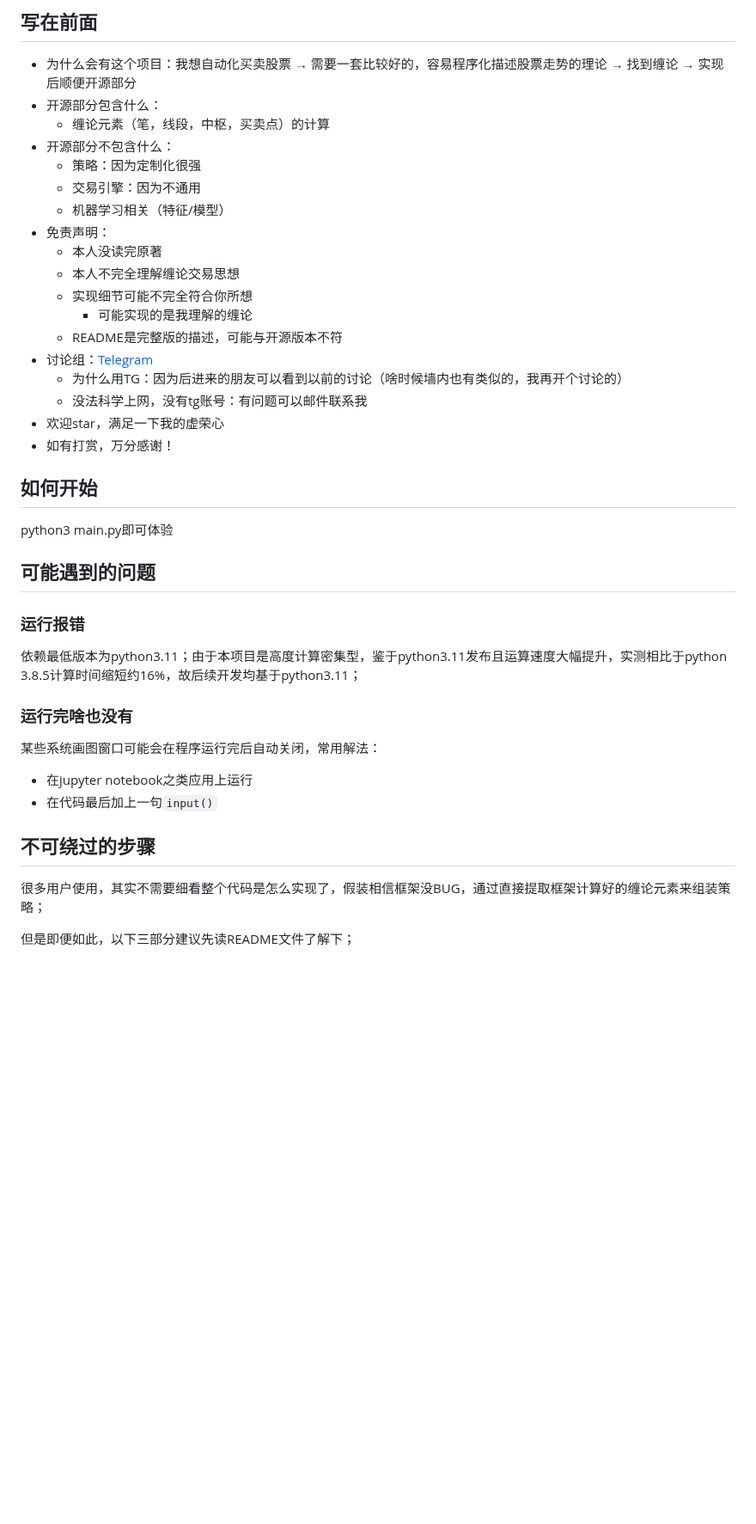
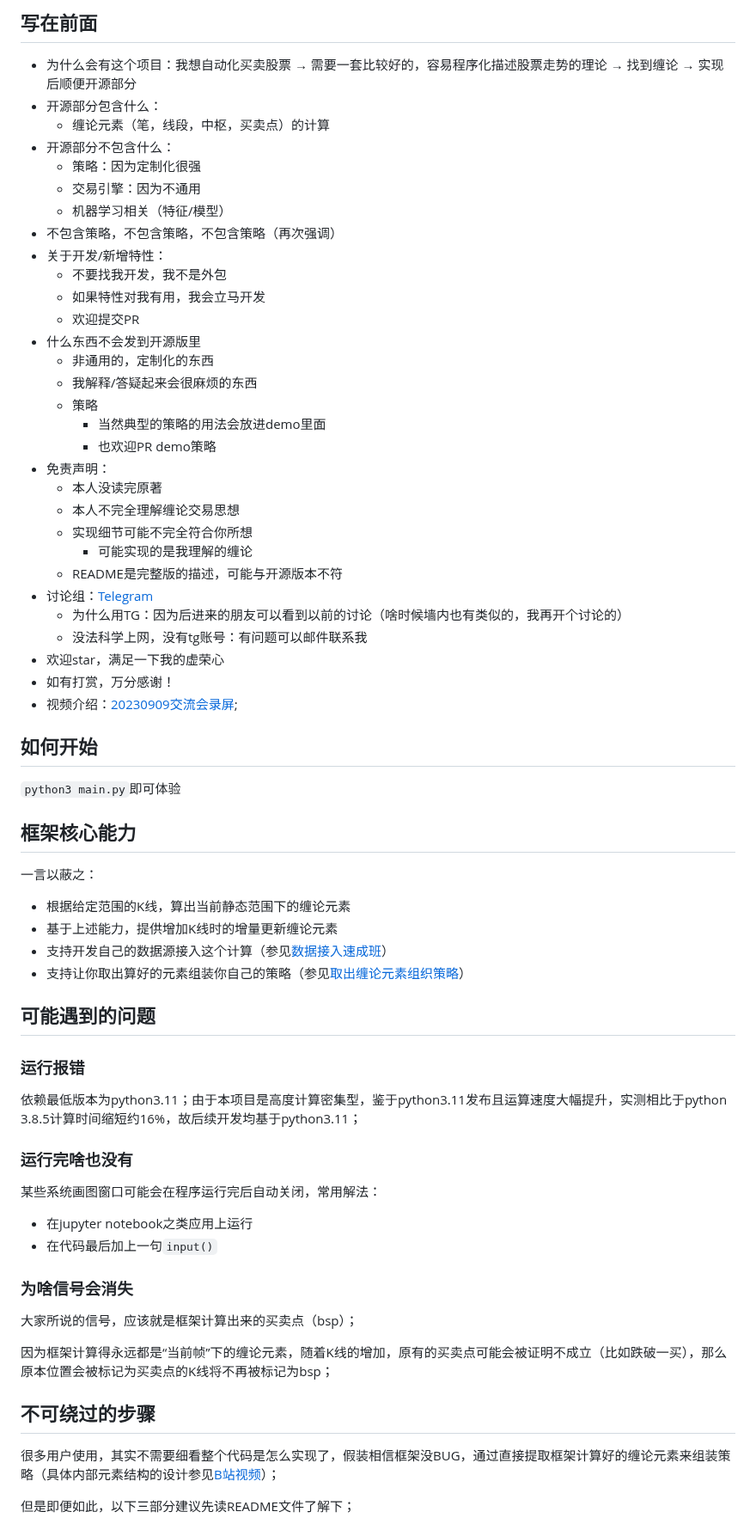
Before and after one commit to Vespa314/chan.py, a Markdown page: quick_guide.md, the part around one of its changes. Shown at 86% size. Drawn GitHub-style; blank space fills up the shorter version.

```diff
--- a/quick_guide.md
+++ b/quick_guide.md
@@ -54,6 +56,17 @@
   - 策略：因为定制化很强
   - 交易引擎：因为不通用
   - 机器学习相关（特征/模型）
+- 不包含策略，不包含策略，不包含策略（再次强调）
+- 关于开发/新增特性：
+  - 不要找我开发，我不是外包
+  - 如果特性对我有用，我会立马开发
+  - 欢迎提交PR
+- 什么东西不会发到开源版里
+  - 非通用的，定制化的东西
+  - 我解释/答疑起来会很麻烦的东西
+  - 策略
+    - 当然典型的策略的用法会放进demo里面
+    - 也欢迎PR demo策略
 - 免责声明：
   - 本人没读完原著
   - 本人不完全理解缠论交易思想
@@ -65,10 +78,19 @@
   - 没法科学上网，没有tg账号：有问题可以邮件联系我
 - 欢迎star，满足一下我的虚荣心
 - 如有打赏，万分感谢！
+- 视频介绍：[20230909交流会录屏](https://www.bilibili.com/video/BV1nu411c7oG/);
 
 
 ## 如何开始
-python3 main.py即可体验
+`python3 main.py`即可体验
+
+
+## 框架核心能力
+一言以蔽之：
+- 根据给定范围的K线，算出当前静态范围下的缠论元素
+- 基于上述能力，提供增加K线时的增量更新缠论元素
+- 支持开发自己的数据源接入这个计算（参见[数据接入速成班](#数据接入速成班)）
+- 支持让你取出算好的元素组装你自己的策略（参见[取出缠论元素组织策略](#取出缠论元素组织策略)）
 
 
 ## 可能遇到的问题
@@ -81,8 +103,14 @@ python3 main.py即可体验
 - 在代码最后加上一句`input()`
 
 
+### 为啥信号会消失
+大家所说的信号，应该就是框架计算出来的买卖点（bsp）；
+
+因为框架计算得永远都是“当前帧”下的缠论元素，随着K线的增加，原有的买卖点可能会被证明不成立（比如跌破一买），那么原本位置会被标记为买卖点的K线将不再被标记为bsp；
+
+
 ## 不可绕过的步骤
-很多用户使用，其实不需要细看整个代码是怎么实现了，假装相信框架没BUG，通过直接提取框架计算好的缠论元素来组装策略；
+很多用户使用，其实不需要细看整个代码是怎么实现了，假装相信框架没BUG，通过直接提取框架计算好的缠论元素来组装策略（具体内部元素结构的设计参见[B站视频](https://www.bilibili.com/video/BV1nu411c7oG/)）；
 
 但是即便如此，以下三部分建议先读README文件了解下；
 
```
Also changed, not shown: other parts of quick_guide.md (+3 -4 lines), README.md (+31 -4 lines), Image/zs_algo.png (added), 6 other files.
